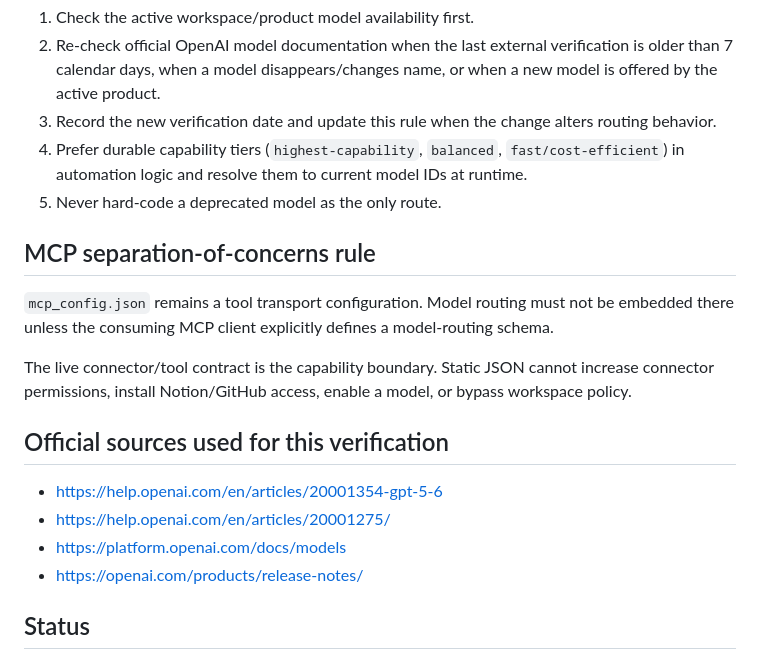
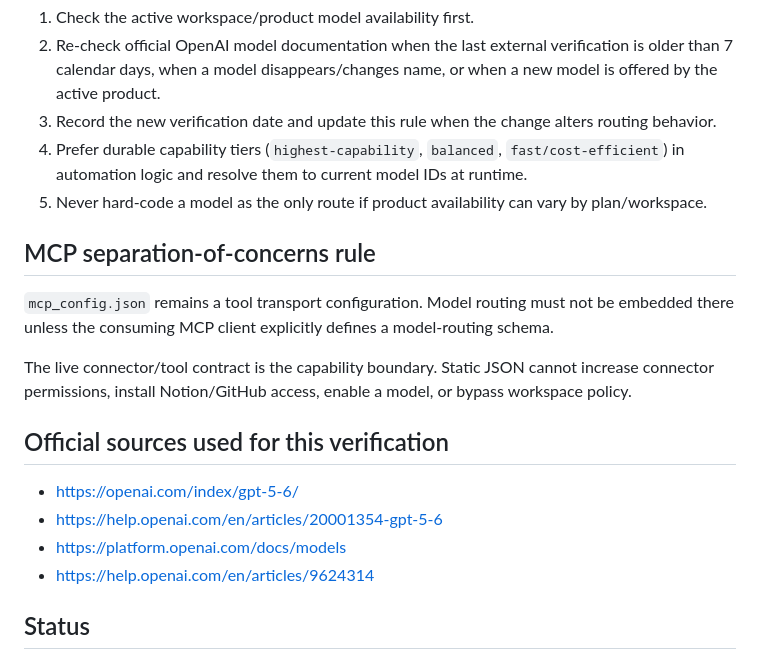
Before and after one commit to RepoKan/K-Knowledgeable-, a Markdown page: docs/governance/K_KNOWLEDGE_SUPPORTING_MODEL_ROUTING_R1.md, the part around one of its changes. Drawn GitHub-style.

```diff
--- a/docs/governance/K_KNOWLEDGE_SUPPORTING_MODEL_ROUTING_R1.md
+++ b/docs/governance/K_KNOWLEDGE_SUPPORTING_MODEL_ROUTING_R1.md
@@ -75,7 +73,7 @@ Before an explicit model-selection decision that affects an operational workflow
 2. Re-check official OpenAI model documentation when the last external verification is older than 7 calendar days, when a model disappears/changes name, or when a new model is offered by the active product.
 3. Record the new verification date and update this rule when the change alters routing behavior.
 4. Prefer durable capability tiers (`highest-capability`, `balanced`, `fast/cost-efficient`) in automation logic and resolve them to current model IDs at runtime.
-5. Never hard-code a deprecated model as the only route.
+5. Never hard-code a model as the only route if product availability can vary by plan/workspace.
 
 ## MCP separation-of-concerns rule
 
@@ -85,10 +83,10 @@ The live connector/tool contract is the capability boundary. Static JSON cannot
 
 ## Official sources used for this verification
 
+- https://openai.com/index/gpt-5-6/
 - https://help.openai.com/en/articles/20001354-gpt-5-6
-- https://help.openai.com/en/articles/20001275/
 - https://platform.openai.com/docs/models
-- https://openai.com/products/release-notes/
+- https://help.openai.com/en/articles/9624314
 
 ## Status
 
```
Also changed, not shown: other parts of docs/governance/K_KNOWLEDGE_SUPPORTING_MODEL_ROUTING_R1.md (+11 -13 lines).
